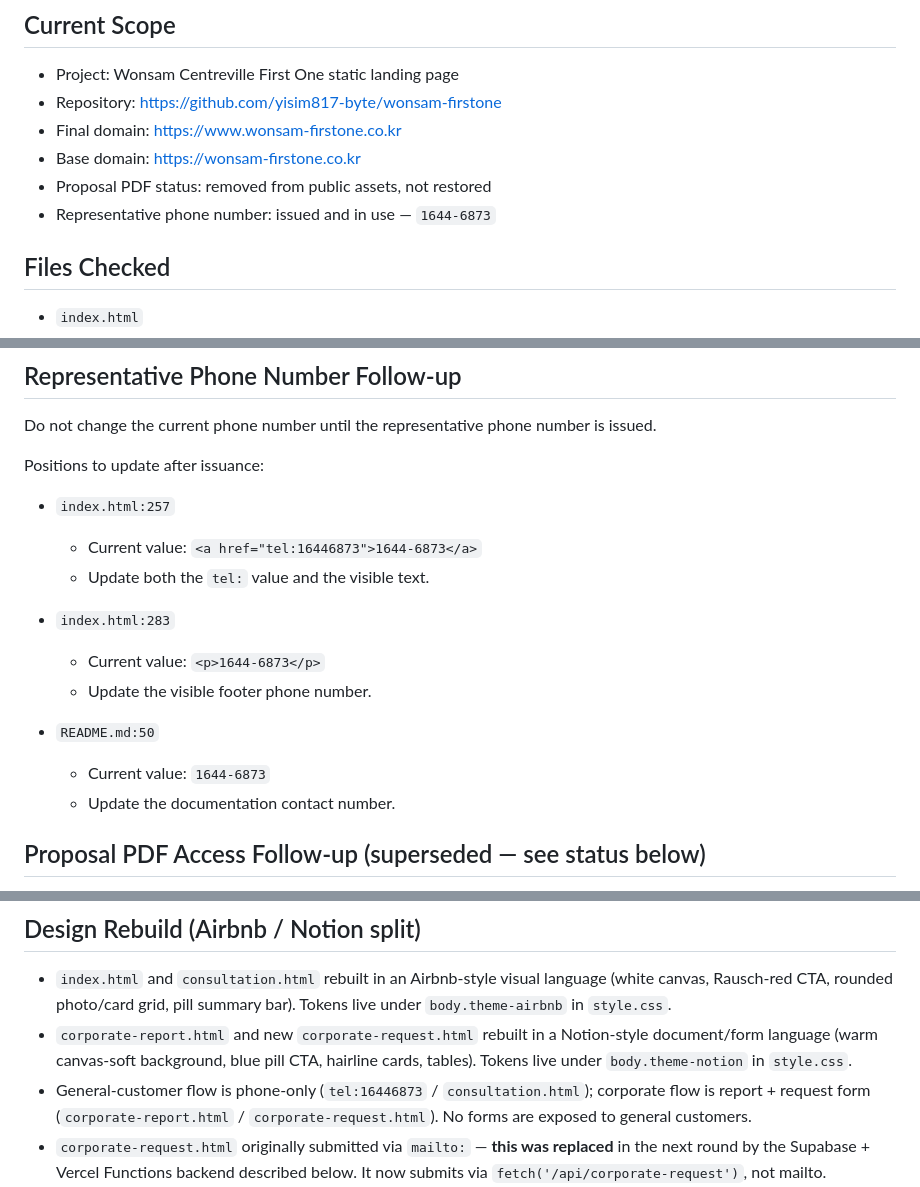
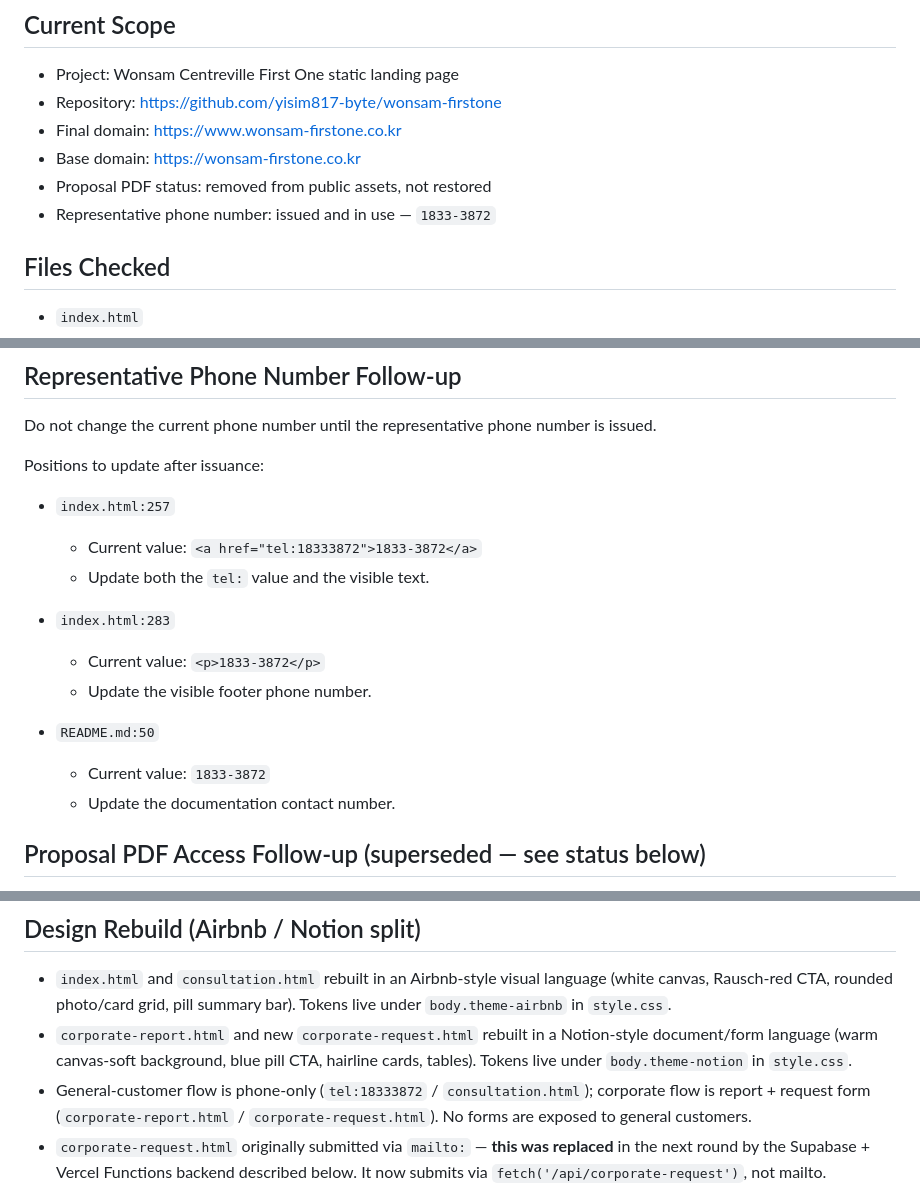
Before and after one commit to yisim817-byte/wonsam-firstone, a Markdown page: WONSAM_FIRSTONE_HANDOFF.md, 3 parts joined by grey strips. Rendered like a GitHub page.

Commit message:
Change representative phone number to '1833-3872'
Updated representative phone number throughout the document from '1644-6873' to '1833-3872'.

```diff
--- a/WONSAM_FIRSTONE_HANDOFF.md
+++ b/WONSAM_FIRSTONE_HANDOFF.md
@@ -7,7 +7,7 @@
 - Final domain: https://www.wonsam-firstone.co.kr
 - Base domain: https://wonsam-firstone.co.kr
 - Proposal PDF status: removed from public assets, not restored
-- Representative phone number: issued and in use — `1644-6873`
+- Representative phone number: issued and in use — `1833-3872`
 
 ## Files Checked
 
@@ -209,15 +209,15 @@ Do not change the current phone number until the representative phone number is
 Positions to update after issuance:
 
 - `index.html:257`
-  - Current value: `<a href="tel:16446873">1644-6873</a>`
+  - Current value: `<a href="tel:18333872">1833-3872</a>`
   - Update both the `tel:` value and the visible text.
 
 - `index.html:283`
-  - Current value: `<p>1644-6873</p>`
+  - Current value: `<p>1833-3872</p>`
   - Update the visible footer phone number.
 
 - `README.md:50`
-  - Current value: `1644-6873`
+  - Current value: `1833-3872`
   - Update the documentation contact number.
 
 ## Proposal PDF Access Follow-up (superseded — see status below)
@@ -250,7 +250,7 @@ Recommended review points (still valid):
 
 - `index.html` and `consultation.html` rebuilt in an Airbnb-style visual language (white canvas, Rausch-red CTA, rounded photo/card grid, pill summary bar). Tokens live under `body.theme-airbnb` in `style.css`.
 - `corporate-report.html` and new `corporate-request.html` rebuilt in a Notion-style document/form language (warm canvas-soft background, blue pill CTA, hairline cards, tables). Tokens live under `body.theme-notion` in `style.css`.
-- General-customer flow is phone-only (`tel:16446873` / `consultation.html`); corporate flow is report + request form (`corporate-report.html` / `corporate-request.html`). No forms are exposed to general customers.
+- General-customer flow is phone-only (`tel:18333872` / `consultation.html`); corporate flow is report + request form (`corporate-report.html` / `corporate-request.html`). No forms are exposed to general customers.
 - `corporate-request.html` originally submitted via `mailto:` — **this was replaced** in the next round by the Supabase + Vercel Functions backend described below. It now submits via `fetch('/api/corporate-request')`, not mailto.
 - The old on-page rent/loan simulator section on `index.html` was removed — it wasn't part of the redefined customer journey and risked implying guaranteed returns.
 - `assets/wonsam-firstone-ad-slide.pdf` and `assets/wonsam-firstone-analysis.pdf` are **not linked from any page** (no direct PDF links per policy). They are currently orphaned files in the repo — needs a decision: convert to an in-page HTML/image reading section, or remove from the repo entirely.
```
Also changed, not shown: other parts of WONSAM_FIRSTONE_HANDOFF.md (+9 -9 lines).
